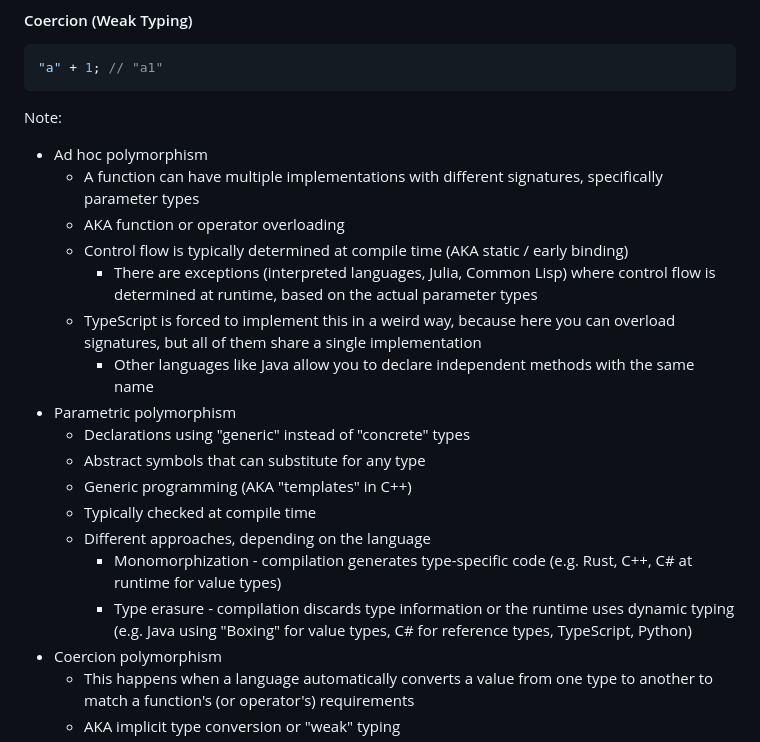
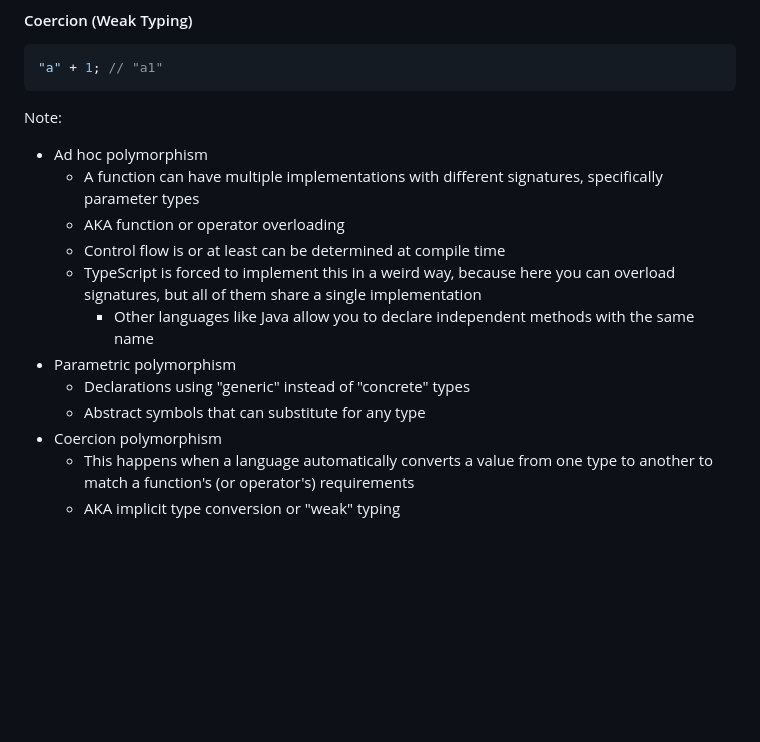
Before and after one commit to michasng/alchemy_of_code, a Markdown page: public/slides.md, the part around one of its changes. Rendered like a GitHub page; blank space fills up the shorter version.

Commit message:
Condense polymorphism notes

```diff
--- a/public/slides.md
+++ b/public/slides.md
@@ -490,18 +490,23 @@ Note:
 - Ad hoc polymorphism
   - A function can have multiple implementations with different signatures, specifically parameter types
   - AKA function or operator overloading
+  - Control flow is or at least can be determined at compile time
+  <!--
   - Control flow is typically determined at compile time (AKA static / early binding)
     - There are exceptions (interpreted languages, Julia, Common Lisp) where control flow is determined at runtime, based on the actual parameter types
+    -->
   - TypeScript is forced to implement this in a weird way, because here you can overload signatures, but all of them share a single implementation
     - Other languages like Java allow you to declare independent methods with the same name
 - Parametric polymorphism
   - Declarations using "generic" instead of "concrete" types
   - Abstract symbols that can substitute for any type
+  <!--
   - Generic programming (AKA "templates" in C++)
   - Typically checked at compile time
   - Different approaches, depending on the language
     - Monomorphization - compilation generates type-specific code (e.g. Rust, C++, C# at runtime for value types)
     - Type erasure - compilation discards type information or the runtime uses dynamic typing (e.g. Java using "Boxing" for value types, C# for reference types, TypeScript, Python)
+      -->
 - Coercion polymorphism
   - This happens when a language automatically converts a value from one type to another to match a function's (or operator's) requirements
   - AKA implicit type conversion or "weak" typing
```
Also changed, not shown: other parts of public/slides.md (+2 -0 lines).
